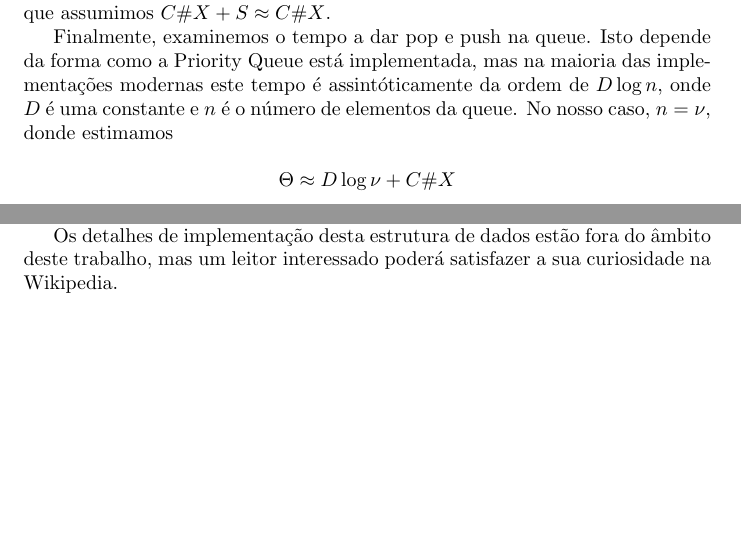
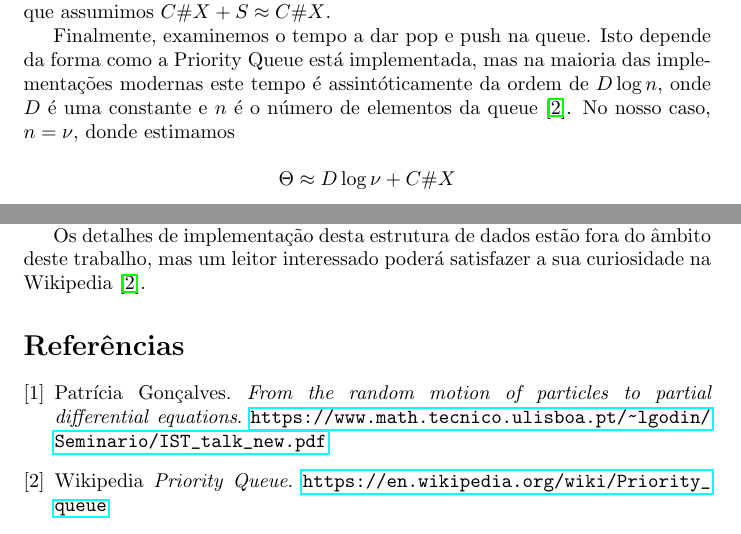
Before and after one commit to robly18/theorems, a LaTeX document (seminario.tex): two parts of pages 4 and 9 of 9 before the commit and two parts of pages 3 and 8 of 8 after it, joined at a grey line, cut so that both start at the same text, the shorter picture padded with empty space. Compiled offline with pdfLaTeX.

Commit message:
first draft done!

```diff
--- a/seminario.tex
+++ b/seminario.tex
@@ -6,6 +6,7 @@
 \usepackage[portuguese]{babel}
 \usepackage{listings}
 \usepackage{pgfplots}
+\usepackage{hyperref}
 
 \usepackage{indentfirst}
 %USAR XELATEX!!
@@ -127,7 +125,7 @@ tabsize=4
 
 	Onde $C$ é uma constante e $S$ é o tempo médio passado dentro do \emph{For}. É o número de iterações deste loop é necessariamente menor ou igual que $\#X$, pelo que assumimos $C \#X + S \approx C \#X$.
 
-	Finalmente, examinemos o tempo a dar pop e push na queue. Isto depende da forma como a Priority Queue está implementada, mas na maioria das implementações modernas este tempo é assintóticamente da ordem de $D \log n$, onde $D$ é uma constante e $n$ é o número de elementos da queue. No nosso caso, $n = \nu$, donde estimamos
+	Finalmente, examinemos o tempo a dar pop e push na queue. Isto depende da forma como a Priority Queue está implementada, mas na maioria das implementações modernas este tempo é assintóticamente da ordem de $D \log n$, onde $D$ é uma constante e $n$ é o número de elementos da queue \cite{wiki}. No nosso caso, $n = \nu$, donde estimamos
 
 	\[\Theta \approx D \log \nu + C \#X\]
 
@@ -410,6 +408,22 @@ tabsize=4
 
 	No nosso caso particular, a prioridade de um par $(x, t)$ é dada por $-t$, de modo a que, quando se remove um evento da Priority Queue, é removido o evento que acontece mais cedo; isto é, o primeiro cronológicamente.
 
-	Os detalhes de implementação desta estrutura de dados estão fora do âmbito deste trabalho, mas um leitor interessado poderá satisfazer a sua curiosidade na Wikipedia.
+	Os detalhes de implementação desta estrutura de dados estão fora do âmbito deste trabalho, mas um leitor interessado poderá satisfazer a sua curiosidade na Wikipedia \cite{wiki}.
+
+
+
+\begin{thebibliography}{9}
+\bibitem{pat}
+Patrícia Gonçalves.
+\textit{From the random motion of particles to partial differential equations}.
+\url{https://www.math.tecnico.ulisboa.pt/~lgodin/Seminario/IST_talk_new.pdf}
+
+\bibitem{wiki}
+Wikipedia
+\textit{Priority Queue}.
+\url{https://en.wikipedia.org/wiki/Priority_queue}
+\end{thebibliography}
+
+
 
 \end{document}
```
Also changed, not shown: seminario.tex (5 more changed lines).
